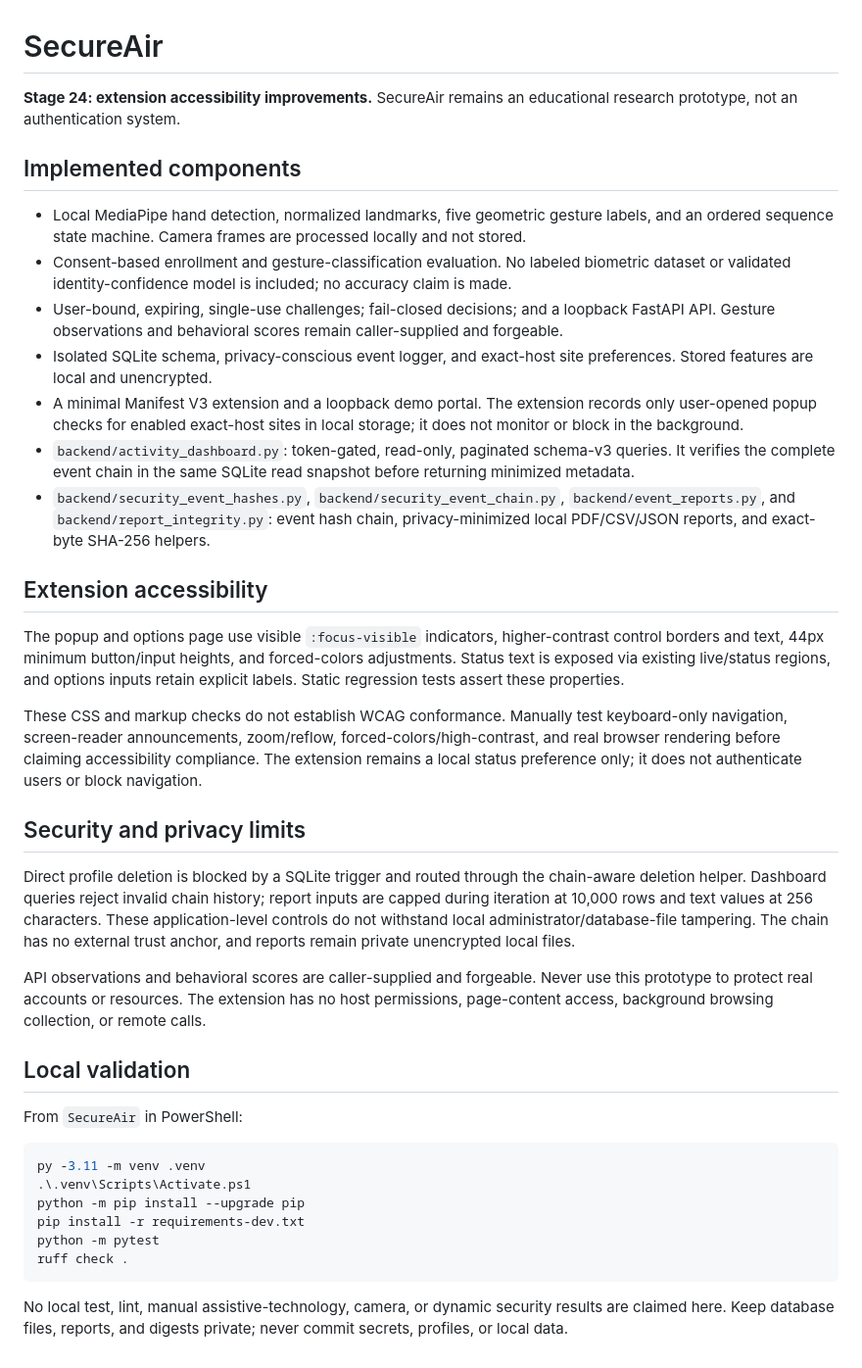
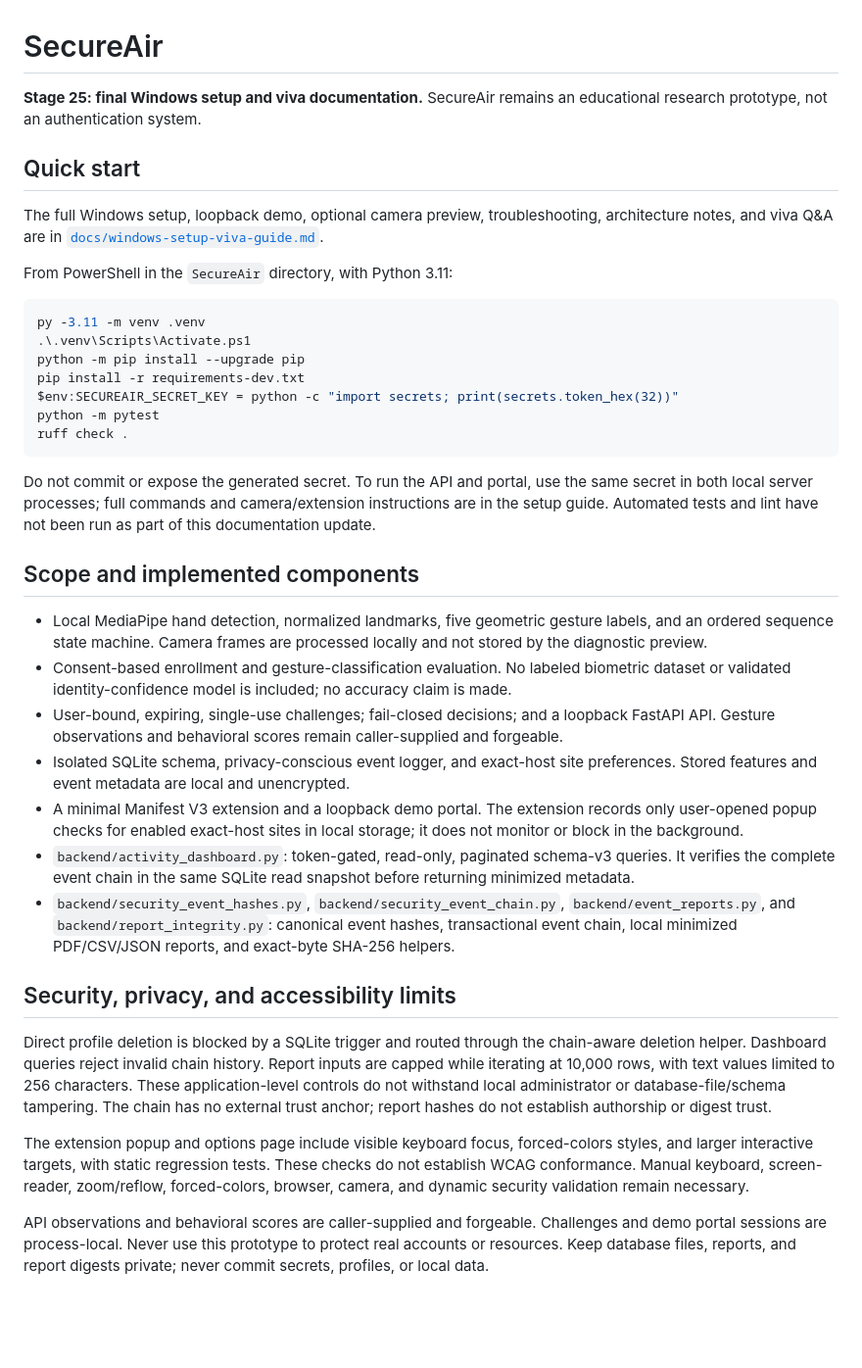
Before and after one commit to rejilprabhash004-hub/Air-canvas-Gesture-authentication, a Markdown page: SecureAir/README.md, the part around the change. Shown at 98% size. Drawn GitHub-style; blank space fills up the shorter version.

Commit message:
docs(secureair): link final Windows setup and viva guide

````diff
--- a/SecureAir/README.md
+++ b/SecureAir/README.md
@@ -1,40 +1,39 @@
 # SecureAir
 
-**Stage 24: extension accessibility improvements.** SecureAir remains an educational research prototype, not an authentication system.
+**Stage 25: final Windows setup and viva documentation.** SecureAir remains an educational research prototype, not an authentication system.
 
-## Implemented components
+## Quick start
 
-- Local MediaPipe hand detection, normalized landmarks, five geometric gesture labels, and an ordered sequence state machine. Camera frames are processed locally and not stored.
-- Consent-based enrollment and gesture-classification evaluation. No labeled biometric dataset or validated identity-confidence model is included; no accuracy claim is made.
-- User-bound, expiring, single-use challenges; fail-closed decisions; and a loopback FastAPI API. Gesture observations and behavioral scores remain caller-supplied and forgeable.
-- Isolated SQLite schema, privacy-conscious event logger, and exact-host site preferences. Stored features are local and unencrypted.
-- A minimal Manifest V3 extension and a loopback demo portal. The extension records only user-opened popup checks for enabled exact-host sites in local storage; it does not monitor or block in the background.
-- `backend/activity_dashboard.py`: token-gated, read-only, paginated schema-v3 queries. It verifies the complete event chain in the same SQLite read snapshot before returning minimized metadata.
-- `backend/security_event_hashes.py`, `backend/security_event_chain.py`, `backend/event_reports.py`, and `backend/report_integrity.py`: event hash chain, privacy-minimized local PDF/CSV/JSON reports, and exact-byte SHA-256 helpers.
+The full Windows setup, loopback demo, optional camera preview, troubleshooting, architecture notes, and viva Q&A are in [`docs/windows-setup-viva-guide.md`](docs/windows-setup-viva-guide.md).
 
-## Extension accessibility
-
-The popup and options page use visible `:focus-visible` indicators, higher-contrast control borders and text, 44px minimum button/input heights, and forced-colors adjustments. Status text is exposed via existing live/status regions, and options inputs retain explicit labels. Static regression tests assert these properties.
-
-These CSS and markup checks do not establish WCAG conformance. Manually test keyboard-only navigation, screen-reader announcements, zoom/reflow, forced-colors/high-contrast, and real browser rendering before claiming accessibility compliance. The extension remains a local status preference only; it does not authenticate users or block navigation.
-
-## Security and privacy limits
-
-Direct profile deletion is blocked by a SQLite trigger and routed through the chain-aware deletion helper. Dashboard queries reject invalid chain history; report inputs are capped during iteration at 10,000 rows and text values at 256 characters. These application-level controls do not withstand local administrator/database-file tampering. The chain has no external trust anchor, and reports remain private unencrypted local files.
-
-API observations and behavioral scores are caller-supplied and forgeable. Never use this prototype to protect real accounts or resources. The extension has no host permissions, page-content access, background browsing collection, or remote calls.
-
-## Local validation
-
-From `SecureAir` in PowerShell:
+From PowerShell in the `SecureAir` directory, with Python 3.11:
 
 ```powershell
 py -3.11 -m venv .venv
 .\.venv\Scripts\Activate.ps1
 python -m pip install --upgrade pip
 pip install -r requirements-dev.txt
+$env:SECUREAIR_SECRET_KEY = python -c "import secrets; print(secrets.token_hex(32))"
 python -m pytest
 ruff check .
 ```
 
-No local test, lint, manual assistive-technology, camera, or dynamic security results are claimed here. Keep database files, reports, and digests private; never commit secrets, profiles, or local data.
+Do not commit or expose the generated secret. To run the API and portal, use the same secret in both local server processes; full commands and camera/extension instructions are in the setup guide. Automated tests and lint have not been run as part of this documentation update.
+
+## Scope and implemented components
+
+- Local MediaPipe hand detection, normalized landmarks, five geometric gesture labels, and an ordered sequence state machine. Camera frames are processed locally and not stored by the diagnostic preview.
+- Consent-based enrollment and gesture-classification evaluation. No labeled biometric dataset or validated identity-confidence model is included; no accuracy claim is made.
+- User-bound, expiring, single-use challenges; fail-closed decisions; and a loopback FastAPI API. Gesture observations and behavioral scores remain caller-supplied and forgeable.
+- Isolated SQLite schema, privacy-conscious event logger, and exact-host site preferences. Stored features and event metadata are local and unencrypted.
+- A minimal Manifest V3 extension and a loopback demo portal. The extension records only user-opened popup checks for enabled exact-host sites in local storage; it does not monitor or block in the background.
+- `backend/activity_dashboard.py`: token-gated, read-only, paginated schema-v3 queries. It verifies the complete event chain in the same SQLite read snapshot before returning minimized metadata.
+- `backend/security_event_hashes.py`, `backend/security_event_chain.py`, `backend/event_reports.py`, and `backend/report_integrity.py`: canonical event hashes, transactional event chain, local minimized PDF/CSV/JSON reports, and exact-byte SHA-256 helpers.
+
+## Security, privacy, and accessibility limits
+
+Direct profile deletion is blocked by a SQLite trigger and routed through the chain-aware deletion helper. Dashboard queries reject invalid chain history. Report inputs are capped while iterating at 10,000 rows, with text values limited to 256 characters. These application-level controls do not withstand local administrator or database-file/schema tampering. The chain has no external trust anchor; report hashes do not establish authorship or digest trust.
+
+The extension popup and options page include visible keyboard focus, forced-colors styles, and larger interactive targets, with static regression tests. These checks do not establish WCAG conformance. Manual keyboard, screen-reader, zoom/reflow, forced-colors, browser, camera, and dynamic security validation remain necessary.
+
+API observations and behavioral scores are caller-supplied and forgeable. Challenges and demo portal sessions are process-local. Never use this prototype to protect real accounts or resources. Keep database files, reports, and report digests private; never commit secrets, profiles, or local data.
````
